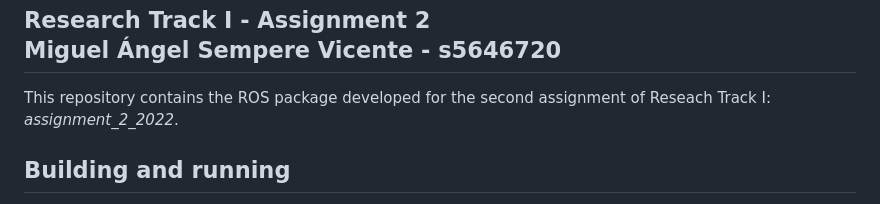
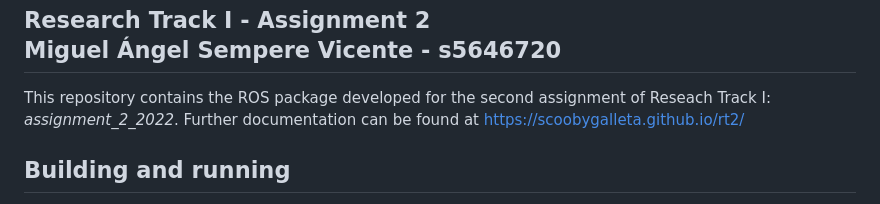
Before and after one commit to scoobygalleta/rt2, a Markdown page: README.md, the part around the change. Rendered like a GitHub page.

```diff
--- a/README.md
+++ b/README.md
@@ -3,7 +3,7 @@ Miguel Ángel Sempere Vicente - s5646720
 ----------------------
 
 This repository contains the ROS package developed for the second assignment of Reseach Track I: *assignment_2_2022*.
-
+Further documentation can be found at <https://scoobygalleta.github.io/rt2/>
 
 ## Building and running
 First of all copy the package folder *assignment_2_2022* into the ROS src folder. The ros package can be built by executing the command `catkin_make` within the root directory of the ROS workspace.
```
